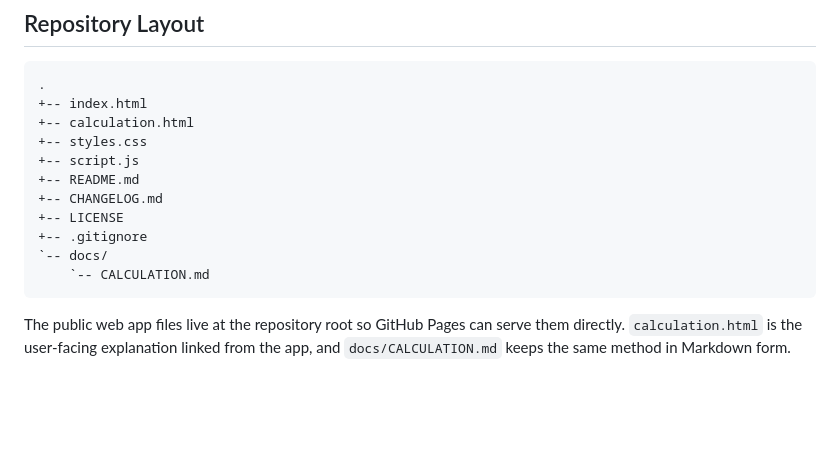
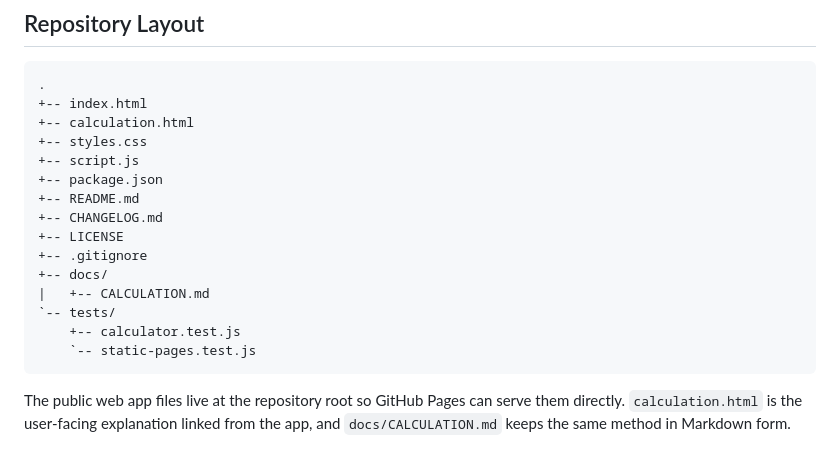
Before and after one commit to egemulayim/evidence-based-resistance-training-protein-intake-calculator, a Markdown page: README.md, the part around the change. GitHub-like rendering; blank space fills up the shorter version.

````diff
--- a/README.md
+++ b/README.md
@@ -18,12 +18,16 @@ GitHub Pages URL: https://egemulayim.github.io/evidence-based-resistance-trainin
 +-- calculation.html
 +-- styles.css
 +-- script.js
++-- package.json
 +-- README.md
 +-- CHANGELOG.md
 +-- LICENSE
 +-- .gitignore
-`-- docs/
-    `-- CALCULATION.md
++-- docs/
+|   +-- CALCULATION.md
+`-- tests/
+    +-- calculator.test.js
+    `-- static-pages.test.js
 ```
 
 The public web app files live at the repository root so GitHub Pages can serve them directly. `calculation.html` is the user-facing explanation linked from the app, and `docs/CALCULATION.md` keeps the same method in Markdown form.
````
